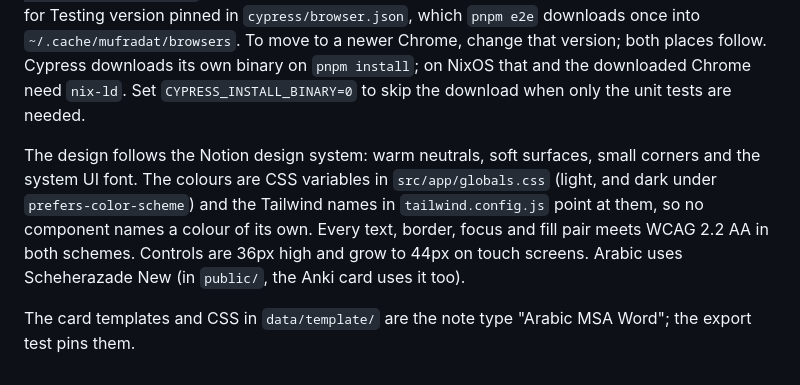
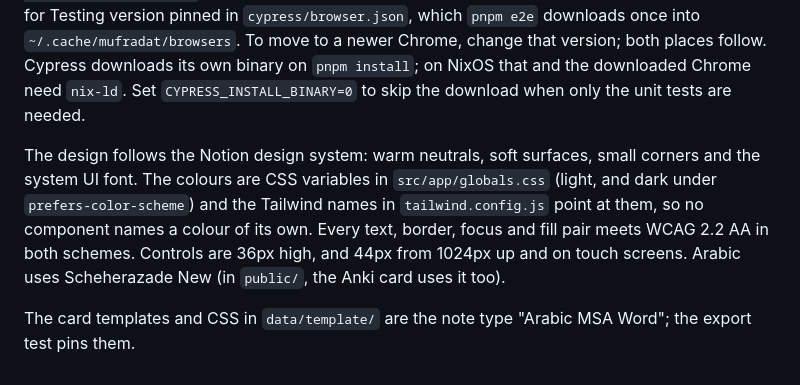
Before and after one commit to scuba-plaza/mufradat, a Markdown page: README.md, the part around the change. Rendered like a GitHub page.

Commit message:
Say in the README that controls are 44px from 1024px up
Co-Authored-By: Claude Sonnet 5.5 <noreply@anthropic.com>
Claude-Session: https://claude.ai/code/session_01Co5QwsfsZC57tSt5Q9KgRA

```diff
--- a/README.md
+++ b/README.md
@@ -65,6 +65,6 @@ On a word, while no field has focus and no dialog is open: Ctrl+← and Ctrl+→
 The specs run in one browser everywhere, locally and in CI: the Chrome for Testing version pinned in `cypress/browser.json`, which `pnpm e2e` downloads once into `~/.cache/mufradat/browsers`. To move to a newer Chrome, change that version; both places follow.
 Cypress downloads its own binary on `pnpm install`; on NixOS that and the downloaded Chrome need `nix-ld`. Set `CYPRESS_INSTALL_BINARY=0` to skip the download when only the unit tests are needed.
 
-The design follows the Notion design system: warm neutrals, soft surfaces, small corners and the system UI font. The colours are CSS variables in `src/app/globals.css` (light, and dark under `prefers-color-scheme`) and the Tailwind names in `tailwind.config.js` point at them, so no component names a colour of its own. Every text, border, focus and fill pair meets WCAG 2.2 AA in both schemes. Controls are 36px high and grow to 44px on touch screens. Arabic uses Scheherazade New (in `public/`, the Anki card uses it too).
+The design follows the Notion design system: warm neutrals, soft surfaces, small corners and the system UI font. The colours are CSS variables in `src/app/globals.css` (light, and dark under `prefers-color-scheme`) and the Tailwind names in `tailwind.config.js` point at them, so no component names a colour of its own. Every text, border, focus and fill pair meets WCAG 2.2 AA in both schemes. Controls are 36px high, and 44px from 1024px up and on touch screens. Arabic uses Scheherazade New (in `public/`, the Anki card uses it too).
 
 The card templates and CSS in `data/template/` are the note type "Arabic MSA Word"; the export test pins them.
```
